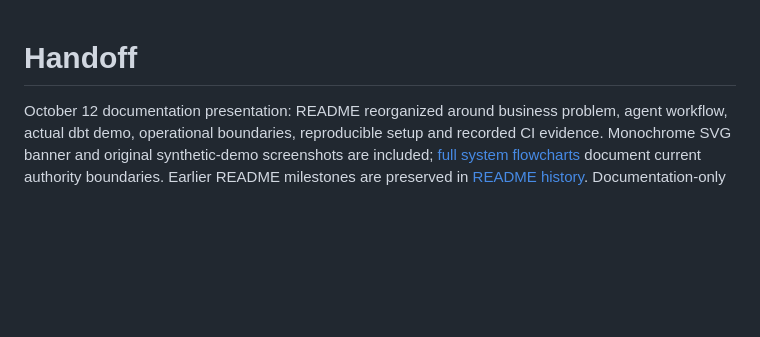
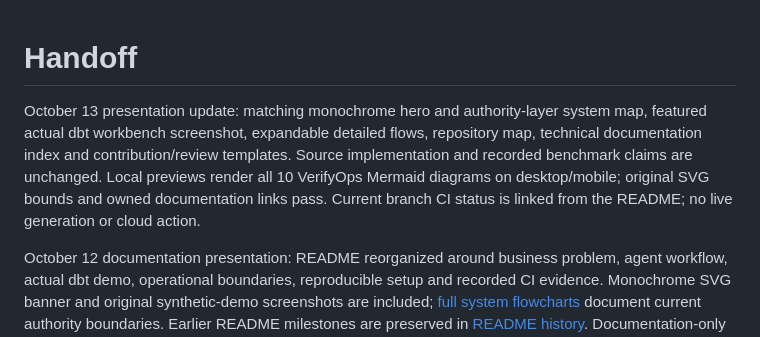
Before and after one commit to Akhilesh-Vangala/sqlarbiter, a Markdown page: HANDOFF.md, the part around the change. Rendered like a GitHub page; blank space fills up the shorter version.

Commit message:
docs: update presentation handoff and verification scope

```diff
--- a/HANDOFF.md
+++ b/HANDOFF.md
@@ -1,4 +1,6 @@
 # Handoff
+
+October 13 presentation update: matching monochrome hero and authority-layer system map, featured actual dbt workbench screenshot, expandable detailed flows, repository map, technical documentation index and contribution/review templates. Source implementation and recorded benchmark claims are unchanged. Local previews render all 10 VerifyOps Mermaid diagrams on desktop/mobile; original SVG bounds and owned documentation links pass. Current branch CI status is linked from the README; no live generation or cloud action.
 
 October 12 documentation presentation: README reorganized around business problem, agent workflow, actual dbt demo, operational boundaries, reproducible setup and recorded CI evidence. Monochrome SVG banner and original synthetic-demo screenshots are included; [full system flowcharts](docs/17-SYSTEM-FLOWCHARTS.md) document current authority boundaries. Earlier README milestones are preserved in [README history](README-HISTORY.md). Documentation-only change; no new live-model, cloud or user-validation claim. Publication/render checks are recorded in workspace logs.
 
```
Also changed, not shown: PROGRESS.md (+2 -0 lines).
